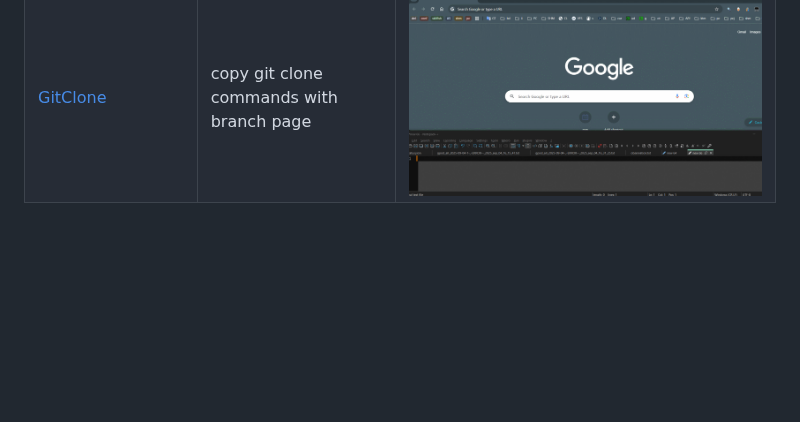
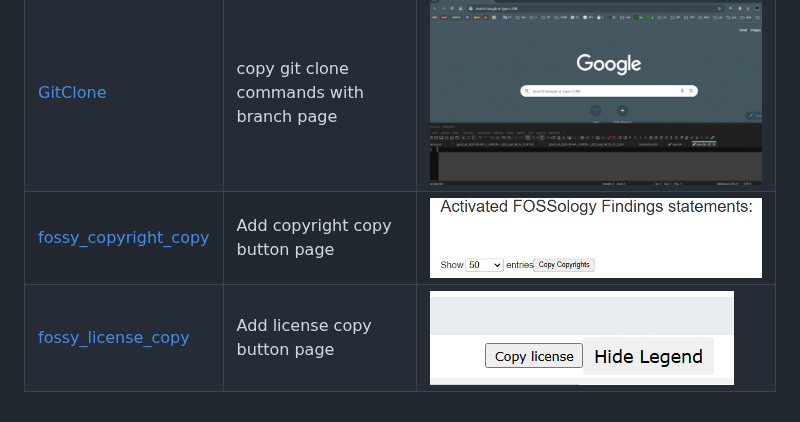
Before and after one commit to dineshr93/userscripts, a Markdown page: README.md, the part around the change. Drawn GitHub-style; pictures changed too: fossology/copyright_button.png (added), fossology/license_button.png (added); blank space fills up the shorter version.

```diff
--- a/README.md
+++ b/README.md
@@ -16,3 +16,5 @@ Every change/improvements are welcome.
 |-------------------------------------------------------------------|---------------------------------------------------------------------------------------------------------------------------------------------------------------------------------------------------------------------------------------------------------------------------------------------------------------------------------------------------------------------------------------------------------------------------------------------------------------------------------------------------------------------------------|-------------------------------------------------------------|
 | [JiraLinkTitleIdcopy](JiraLinkTitleIdcopy/JiraCopyButton.user.js)               | Minimal Jira copy buttons for links, Title,  ID                                                                                                                                                                                                                                                                                                                                                                                                                                                       | ![abg](JiraLinkTitleIdcopy/JiraLinkTitleIdcopy.png "JiraLinkTitleIdcopy")                 |
 | [GitClone](GitClone/GitCloneCopy.user.js)               | copy git clone commands with branch page                                                                                                                                                                                                                                                                                                                                                                                                                                                       | ![abg](GitClone/GitCloneCopy.gif "github clone commands")                 |
+| [fossy_copyright_copy](fossology/fossy_copyright_copy.user.js)               | Add copyright copy button page                                                                                                                                                                                                                                                                                                                                                                                                                                                       | ![abg](fossology/copyright_button.png "copyright_button.png")                 |
+| [fossy_license_copy](fossology/fossy_lic_copy.user.js)               | Add license copy button page                                                                                                                                                                                                                                                                                                                                                                                                                                                       | ![abg](fossology/license_button.png "license_button.png")                 |
```
Also changed, not shown: 2 other files.
